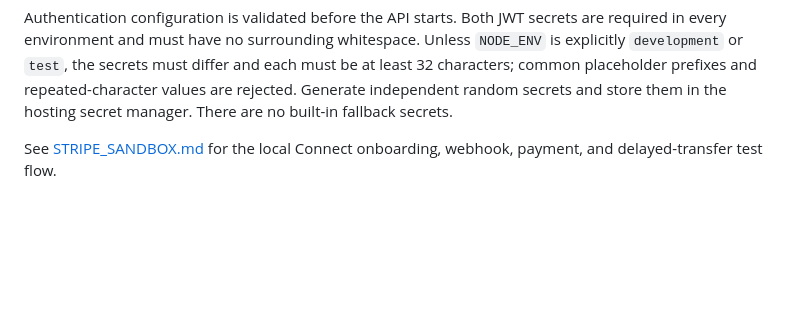
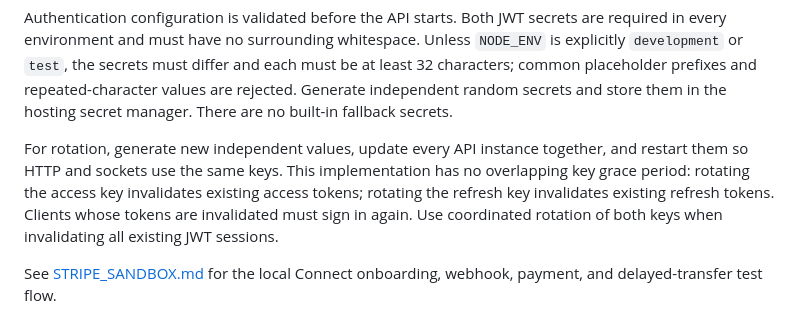
Before and after one commit to islekeren/armut-germany-start, a Markdown page: docs/ENVIRONMENT.md, the part around the change. Drawn GitHub-style; blank space fills up the shorter version.

Commit message:
docs(security): document coordinated JWT secret rotation

```diff
--- a/docs/ENVIRONMENT.md
+++ b/docs/ENVIRONMENT.md
@@ -61,6 +61,8 @@ cp apps/api/.env.example apps/api/.env
 | `PLATFORM_COMMISSION_RATE`    | Optional for payments in the feature branch | defaults to `0.15`; must be between 0 and 1                                               |
 
 Authentication configuration is validated before the API starts. Both JWT secrets are required in every environment and must have no surrounding whitespace. Unless `NODE_ENV` is explicitly `development` or `test`, the secrets must differ and each must be at least 32 characters; common placeholder prefixes and repeated-character values are rejected. Generate independent random secrets and store them in the hosting secret manager. There are no built-in fallback secrets.
+
+For rotation, generate new independent values, update every API instance together, and restart them so HTTP and sockets use the same keys. This implementation has no overlapping key grace period: rotating the access key invalidates existing access tokens; rotating the refresh key invalidates existing refresh tokens. Clients whose tokens are invalidated must sign in again. Use coordinated rotation of both keys when invalidating all existing JWT sessions.
 
 See [STRIPE_SANDBOX.md](./STRIPE_SANDBOX.md) for the local Connect onboarding, webhook, payment, and delayed-transfer test flow.
 
```
